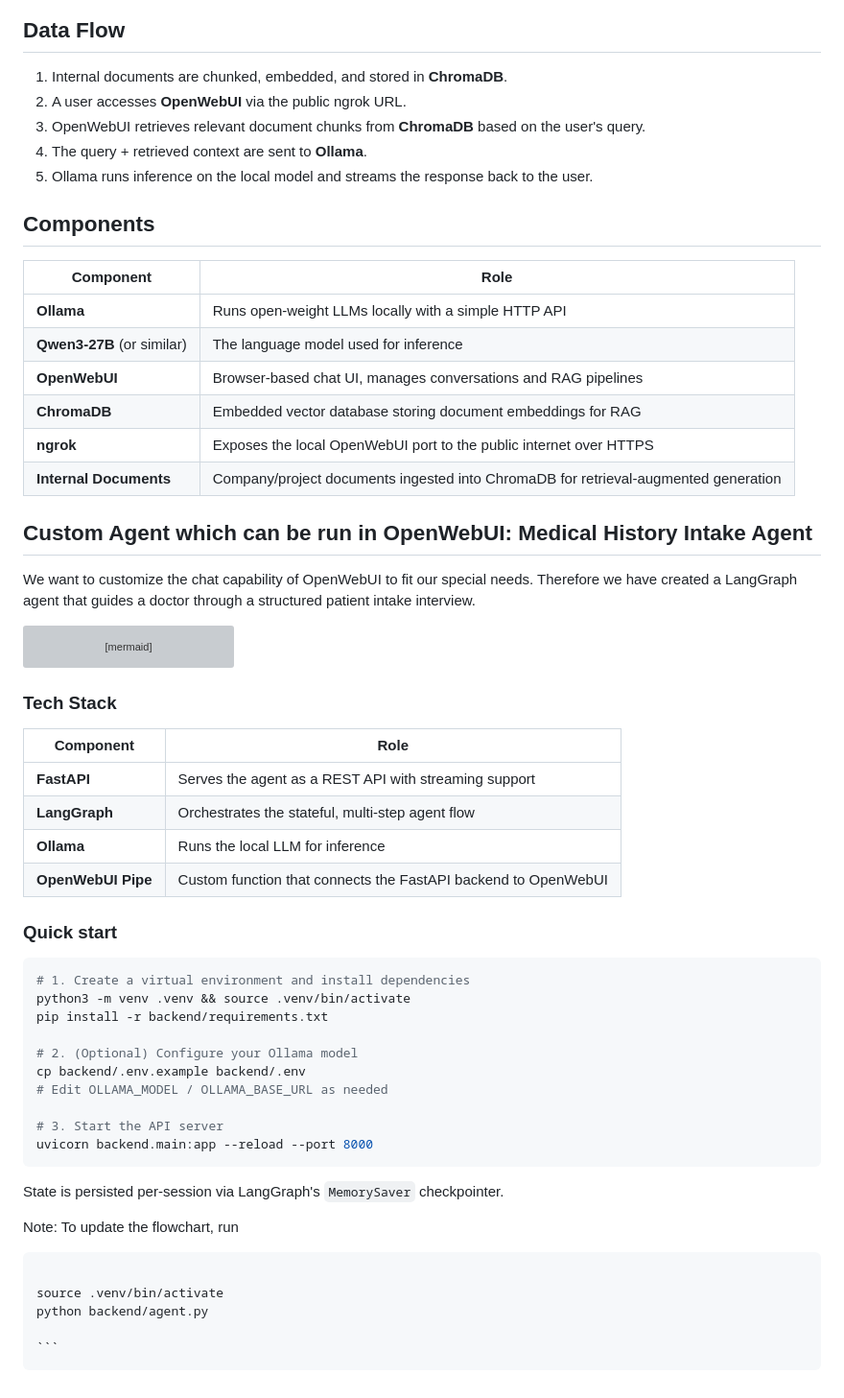
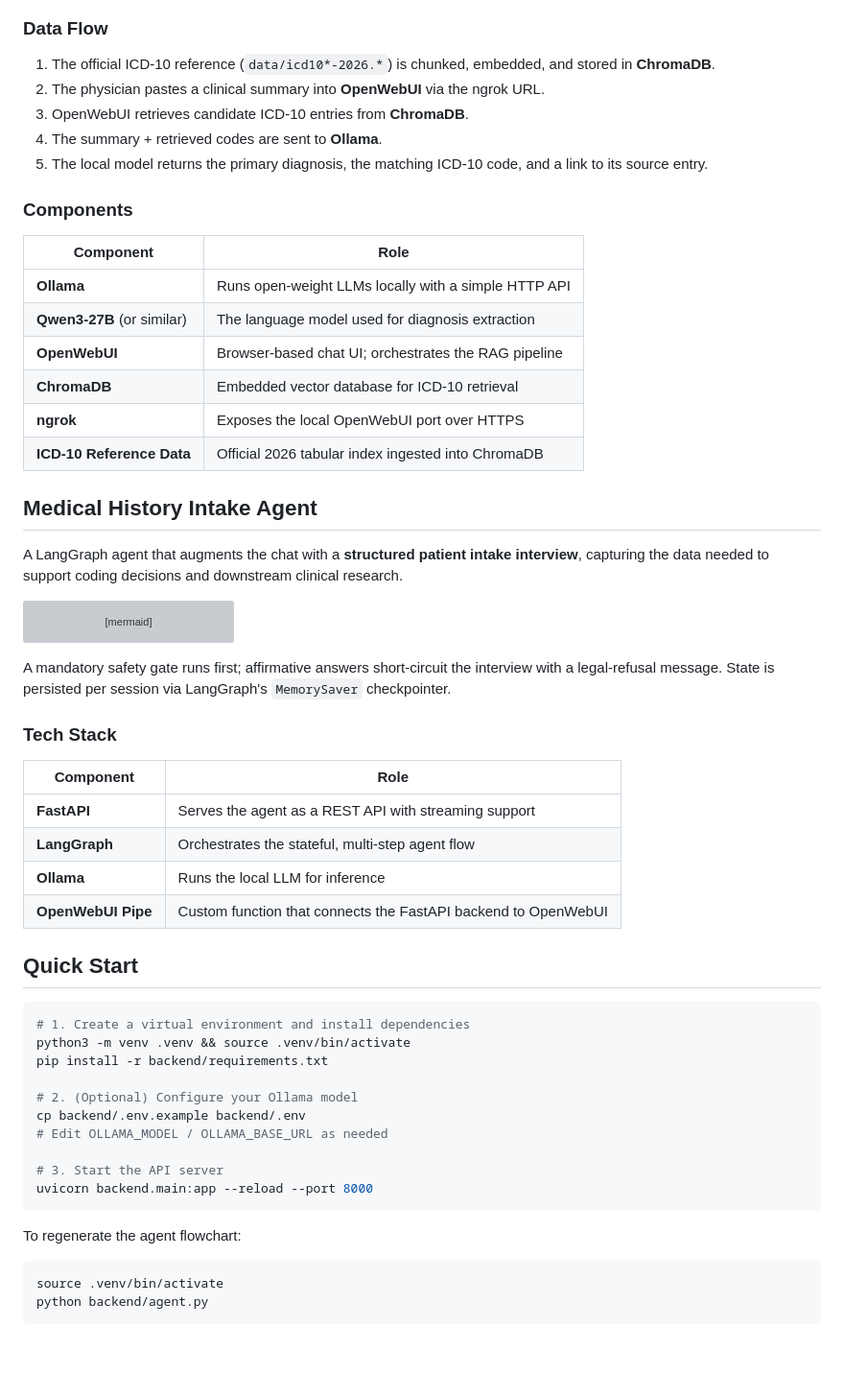
Before and after one commit to DieProduktMacher/hackathon-jane-local-llm, a Markdown page: README.md, the part around one of its changes. Shown at 96% size. GitHub-like rendering; blank space fills up the shorter version; grey boxes are pictures that could not be loaded.

Commit message:
feat: update readme with hackathon instructions

`````diff
--- a/README.md
+++ b/README.md
@@ -29,28 +52,33 @@ graph TD
     Docs -- "ingested into RAG" --> Chroma
 ```
 
-## Data Flow
+### Data Flow
 
-1. Internal documents are chunked, embedded, and stored in **ChromaDB**.
-2. A user accesses **OpenWebUI** via the public ngrok URL.
-3. OpenWebUI retrieves relevant document chunks from **ChromaDB** based on the user's query.
-4. The query + retrieved context are sent to **Ollama**.
-5. Ollama runs inference on the local model and streams the response back to the user.
+1. The official ICD-10 reference (`data/icd10*-2026.*`) is chunked,
+   embedded, and stored in **ChromaDB**.
+2. The physician pastes a clinical summary into **OpenWebUI** via the
+   ngrok URL.
+3. OpenWebUI retrieves candidate ICD-10 entries from **ChromaDB**.
+4. The summary + retrieved codes are sent to **Ollama**.
+5. The local model returns the primary diagnosis, the matching ICD-10
+   code, and a link to its source entry.
 
-## Components
+### Components
 
-| Component                  | Role                                                                                |
-| -------------------------- | ----------------------------------------------------------------------------------- |
-| **Ollama**                 | Runs open-weight LLMs locally with a simple HTTP API                                |
-| **Qwen3-27B** (or similar) | The language model used for inference                                               |
-| **OpenWebUI**              | Browser-based chat UI, manages conversations and RAG pipelines                      |
-| **ChromaDB**               | Embedded vector database storing document embeddings for RAG                        |
-| **ngrok**                  | Exposes the local OpenWebUI port to the public internet over HTTPS                  |
-| **Internal Documents**     | Company/project documents ingested into ChromaDB for retrieval-augmented generation |
+| Component                  | Role                                                         |
+| -------------------------- | ------------------------------------------------------------ |
+| **Ollama**                 | Runs open-weight LLMs locally with a simple HTTP API         |
+| **Qwen3-27B** (or similar) | The language model used for diagnosis extraction             |
+| **OpenWebUI**              | Browser-based chat UI; orchestrates the RAG pipeline         |
+| **ChromaDB**               | Embedded vector database for ICD-10 retrieval                |
+| **ngrok**                  | Exposes the local OpenWebUI port over HTTPS                  |
+| **ICD-10 Reference Data**  | Official 2026 tabular index ingested into ChromaDB           |
 
-## Custom Agent which can be run in OpenWebUI: Medical History Intake Agent
+## Medical History Intake Agent
 
-We want to customize the chat capability of OpenWebUI to fit our special needs. Therefore we have created a LangGraph agent that guides a doctor through a structured patient intake interview.
+A LangGraph agent that augments the chat with a **structured patient
+intake interview**, capturing the data needed to support coding decisions
+and downstream clinical research.
 
 ```mermaid
 ---
@@ -79,6 +107,10 @@ graph TD;
         classDef last fill:#bfb6fc
 ```
 
+A mandatory safety gate runs first; affirmative answers short-circuit the
+interview with a legal-refusal message. State is persisted per session via
+LangGraph's `MemorySaver` checkpointer.
+
 ### Tech Stack
 
 | Component          | Role                                                           |
@@ -88,7 +120,7 @@ graph TD;
 | **Ollama**         | Runs the local LLM for inference                               |
 | **OpenWebUI Pipe** | Custom function that connects the FastAPI backend to OpenWebUI |
 
-### Quick start
+## Quick Start
 
 ```bash
 # 1. Create a virtual environment and install dependencies
@@ -103,14 +135,9 @@ cp backend/.env.example backend/.env
 uvicorn backend.main:app --reload --port 8000
 ```
 
-State is persisted per-session via LangGraph's `MemorySaver` checkpointer.
+To regenerate the agent flowchart:
 
-Note: To update the flowchart, run
-
-````
-
+```bash
 source .venv/bin/activate
 python backend/agent.py
-
 ```
-````
`````
Also changed, not shown: other parts of README.md (+28 -5 lines).
